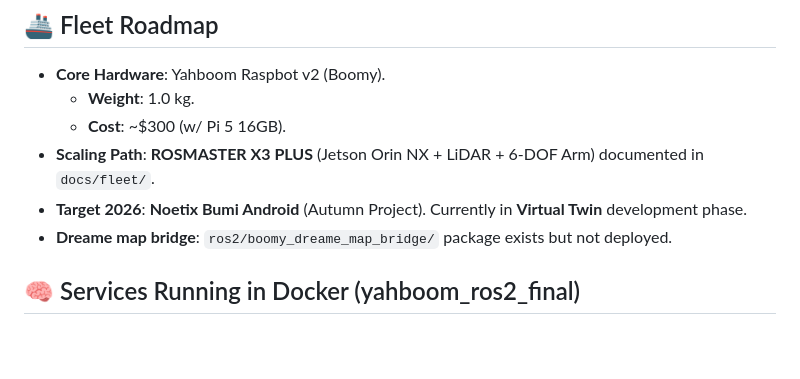
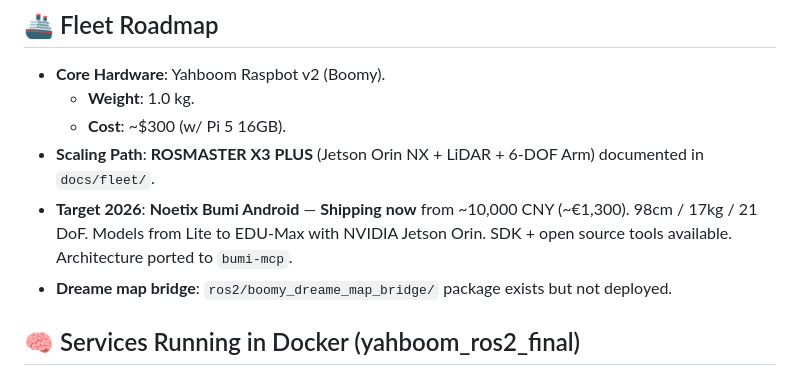
Before and after one commit to sandraschi/yahboom-mcp, a Markdown page: STATUS.md, the part around the change. Rendered like a GitHub page; blank space fills up the shorter version.

Commit message:
fix Bumi availability in STATUS.md (shipping now, not Autumn)

```diff
--- a/STATUS.md
+++ b/STATUS.md
@@ -58,7 +58,7 @@ Natural-language goals → Ollama → structured JSON → ROS execution:
     - **Weight**: 1.0 kg.
     - **Cost**: ~$300 (w/ Pi 5 16GB).
 - **Scaling Path**: **ROSMASTER X3 PLUS** (Jetson Orin NX + LiDAR + 6-DOF Arm) documented in `docs/fleet/`.
-- **Target 2026**: **Noetix Bumi Android** (Autumn Project). Currently in **Virtual Twin** development phase.
+- **Target 2026**: **Noetix Bumi Android** — **Shipping now** from ~10,000 CNY (~€1,300). 98cm / 17kg / 21 DoF. Models from Lite to EDU-Max with NVIDIA Jetson Orin. SDK + open source tools available. Architecture ported to `bumi-mcp`.
 - **Dreame map bridge**: `ros2/boomy_dreame_map_bridge/` package exists but not deployed.
 
 ## 🧠 Services Running in Docker (yahboom_ros2_final)
```
